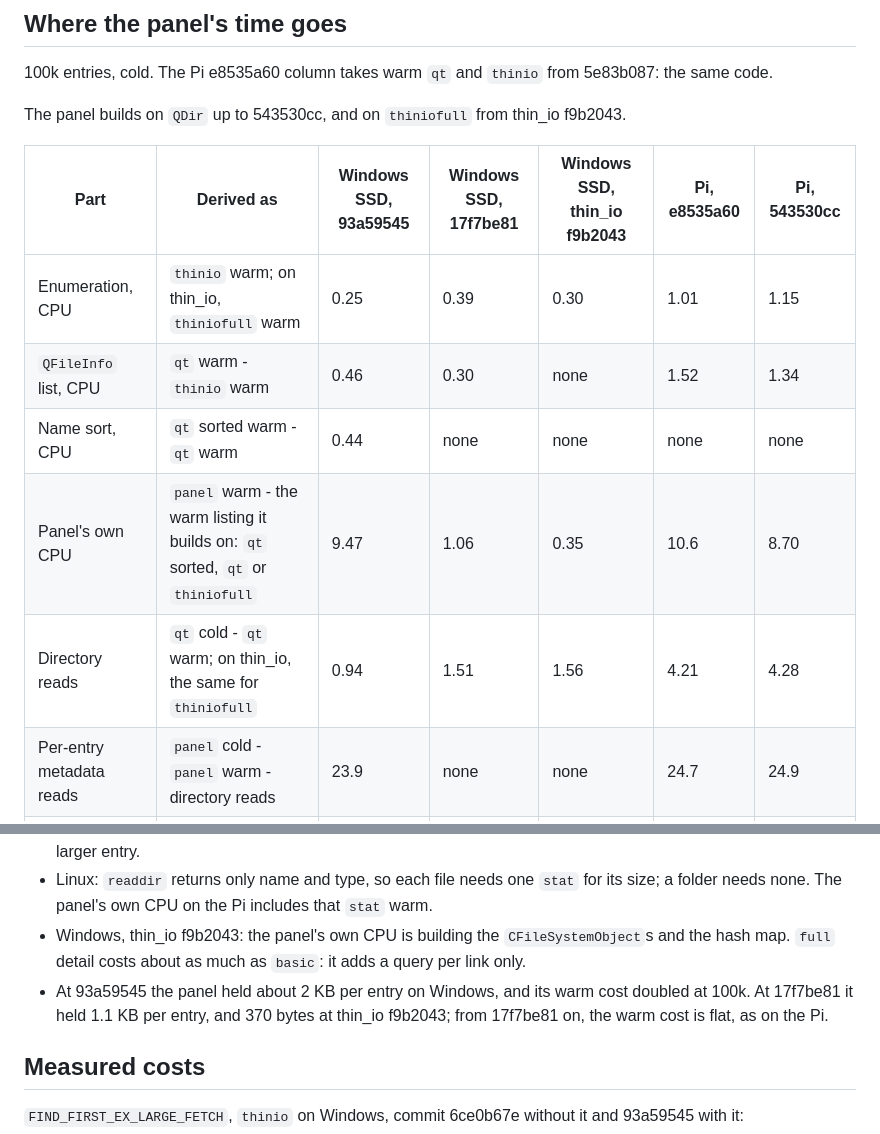
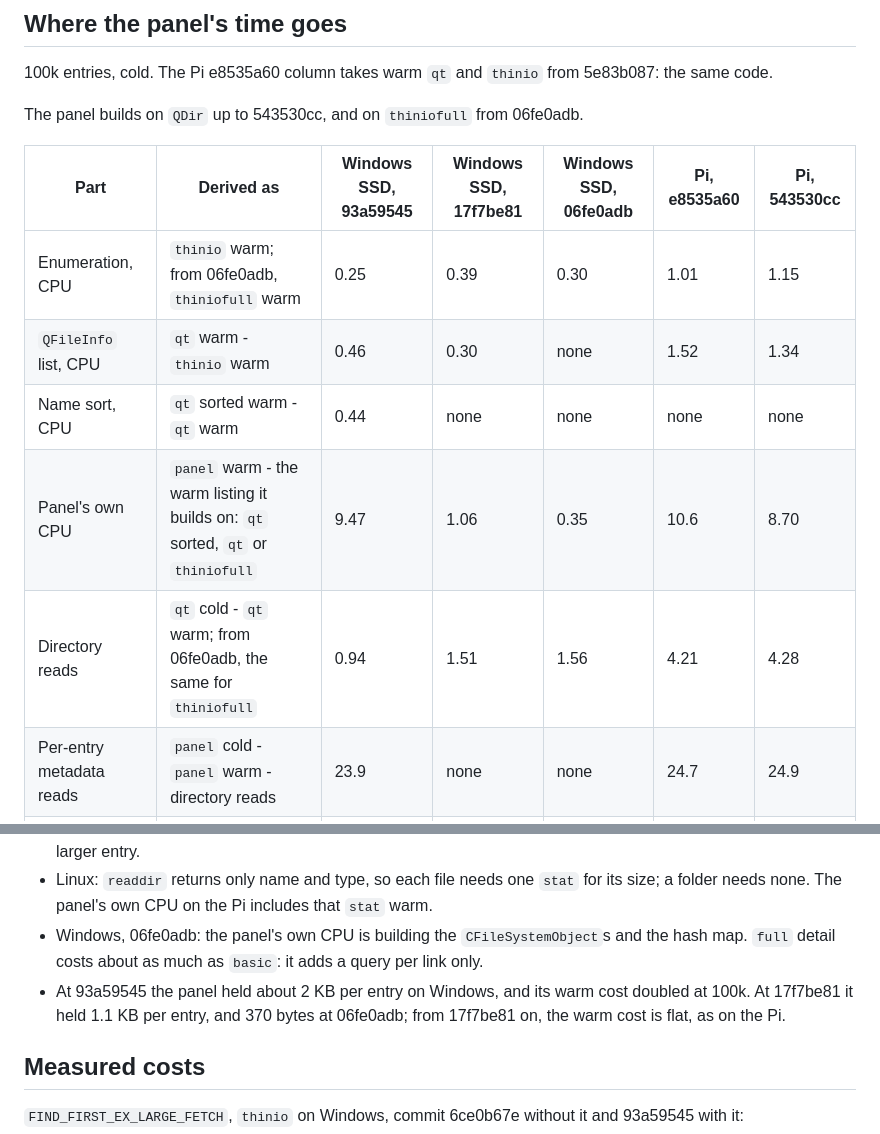
Before and after one commit to VioletGiraffe/file-commander, a Markdown page: doc/listing-performance.md, 2 parts joined by grey strips. Drawn GitHub-style.

```diff
--- a/doc/listing-performance.md
+++ b/doc/listing-performance.md
@@ -112,15 +112,15 @@ the Windows section's 17f7be81 and 505d2ea5 changes.
 
 100k entries, cold. The Pi e8535a60 column takes warm `qt` and `thinio` from 5e83b087: the same code.
 
-The panel builds on `QDir` up to 543530cc, and on `thiniofull` from thin_io f9b2043.
+The panel builds on `QDir` up to 543530cc, and on `thiniofull` from 06fe0adb.
 
-| Part | Derived as | Windows SSD, 93a59545 | Windows SSD, 17f7be81 | Windows SSD, thin_io f9b2043 | Pi, e8535a60 | Pi, 543530cc |
+| Part | Derived as | Windows SSD, 93a59545 | Windows SSD, 17f7be81 | Windows SSD, 06fe0adb | Pi, e8535a60 | Pi, 543530cc |
 |---|---|---|---|---|---|---|
-| Enumeration, CPU | `thinio` warm; on thin_io, `thiniofull` warm | 0.25 | 0.39 | 0.30 | 1.01 | 1.15 |
+| Enumeration, CPU | `thinio` warm; from 06fe0adb, `thiniofull` warm | 0.25 | 0.39 | 0.30 | 1.01 | 1.15 |
 | `QFileInfo` list, CPU | `qt` warm - `thinio` warm | 0.46 | 0.30 | none | 1.52 | 1.34 |
 | Name sort, CPU | `qt` sorted warm - `qt` warm | 0.44 | none | none | none | none |
 | Panel's own CPU | `panel` warm - the warm listing it builds on: `qt` sorted, `qt` or `thiniofull` | 9.47 | 1.06 | 0.35 | 10.6 | 8.70 |
-| Directory reads | `qt` cold - `qt` warm; on thin_io, the same for `thiniofull` | 0.94 | 1.51 | 1.56 | 4.21 | 4.28 |
+| Directory reads | `qt` cold - `qt` warm; from 06fe0adb, the same for `thiniofull` | 0.94 | 1.51 | 1.56 | 4.21 | 4.28 |
 | Per-entry metadata reads | `panel` cold - `panel` warm - directory reads | 23.9 | none | none | 24.7 | 24.9 |
 | Total | `panel` cold | 35.5 | 3.25 | 2.15 | 42.0 | 40.4 |
 
@@ -132,10 +132,10 @@ The panel builds on `QDir` up to 543530cc, and on `thiniofull` from thin_io f9b2
   row is understated by as much. A basic POSIX listing fills only the name and type, but builds the larger entry.
 - Linux: `readdir` returns only name and type, so each file needs one `stat` for its size; a folder needs none. The
   panel's own CPU on the Pi includes that `stat` warm.
-- Windows, thin_io f9b2043: the panel's own CPU is building the `CFileSystemObject`s and the hash map. `full` detail
+- Windows, 06fe0adb: the panel's own CPU is building the `CFileSystemObject`s and the hash map. `full` detail
   costs about as much as `basic`: it adds a query per link only.
 - At 93a59545 the panel held about 2 KB per entry on Windows, and its warm cost doubled at 100k. At 17f7be81 it held
-  1.1 KB per entry, and 370 bytes at thin_io f9b2043; from 17f7be81 on, the warm cost is flat, as on the Pi.
+  1.1 KB per entry, and 370 bytes at 06fe0adb; from 17f7be81 on, the warm cost is flat, as on the Pi.
 
 ## Measured costs
 
```
Also changed, not shown: other parts of doc/listing-performance.md (+13 -13 lines), doc/README.md (+1 -1 lines), doc/testing.md (+2 -2 lines).
